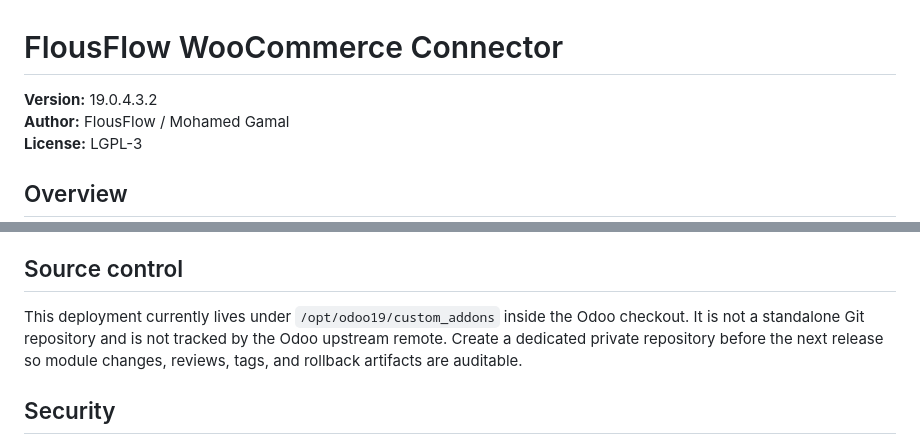
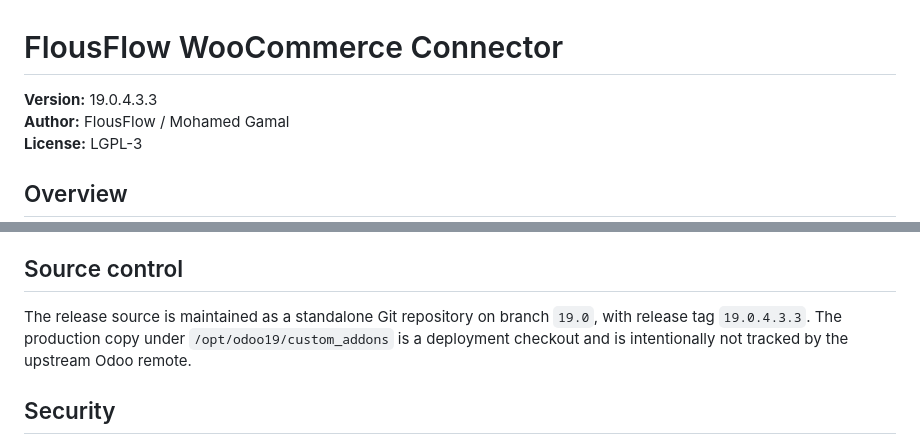
Before and after one commit to FlousFlow/flousflow-woocommerce-connector, a Markdown page: README.md, 2 parts joined by grey strips. Drawn GitHub-style.

Commit message:
Finalize release documentation

```diff
--- a/README.md
+++ b/README.md
@@ -1,6 +1,6 @@
 # FlousFlow WooCommerce Connector
 
-**Version:** 19.0.4.3.2
+**Version:** 19.0.4.3.3
 **Author:** FlousFlow / Mohamed Gamal
 **License:** LGPL-3
 
@@ -137,10 +137,10 @@ completed 47 connector tests with 0 failures and 0 errors.
 
 ## Source control
 
-This deployment currently lives under `/opt/odoo19/custom_addons` inside the
-Odoo checkout. It is not a standalone Git repository and is not tracked by the
-Odoo upstream remote. Create a dedicated private repository before the next
-release so module changes, reviews, tags, and rollback artifacts are auditable.
+The release source is maintained as a standalone Git repository on branch
+`19.0`, with release tag `19.0.4.3.3`. The production copy under
+`/opt/odoo19/custom_addons` is a deployment checkout and is intentionally not
+tracked by the upstream Odoo remote.
 
 ## Security
 
```
